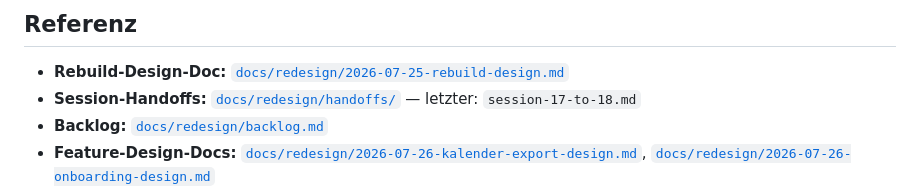
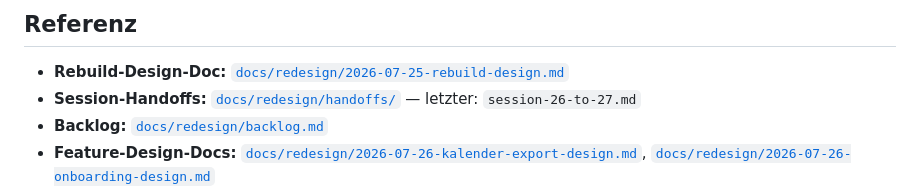
Before and after one commit to shogun160/mahlzeit-app, a Markdown page: CLAUDE.md, the part around the change. Rendered like a GitHub page.

Commit message:
docs(handoff): session 26 -> 27 (wizzard/state/naehrstoff umbau)
CLAUDE.md-Verweis auf letzten Handoff aktualisiert.

Co-Authored-By: Claude Opus 4.7 (1M context) <noreply@anthropic.com>

```diff
--- a/CLAUDE.md
+++ b/CLAUDE.md
@@ -140,7 +140,7 @@ Diese Regeln gelten übergreifend — nicht ändern ohne bewusste Rückfrage:
 ## Referenz
 
 - **Rebuild-Design-Doc:** [`docs/redesign/2026-07-25-rebuild-design.md`](docs/redesign/2026-07-25-rebuild-design.md)
-- **Session-Handoffs:** [`docs/redesign/handoffs/`](docs/redesign/handoffs/) — letzter: `session-17-to-18.md`
+- **Session-Handoffs:** [`docs/redesign/handoffs/`](docs/redesign/handoffs/) — letzter: `session-26-to-27.md`
 - **Backlog:** [`docs/redesign/backlog.md`](docs/redesign/backlog.md)
 - **Feature-Design-Docs:** [`docs/redesign/2026-07-26-kalender-export-design.md`](docs/redesign/2026-07-26-kalender-export-design.md), [`docs/redesign/2026-07-26-onboarding-design.md`](docs/redesign/2026-07-26-onboarding-design.md)
 - **GitHub-Repo:** https://github.com/shogun160/mahlzeit-app
```
Also changed, not shown: 1 other file.
